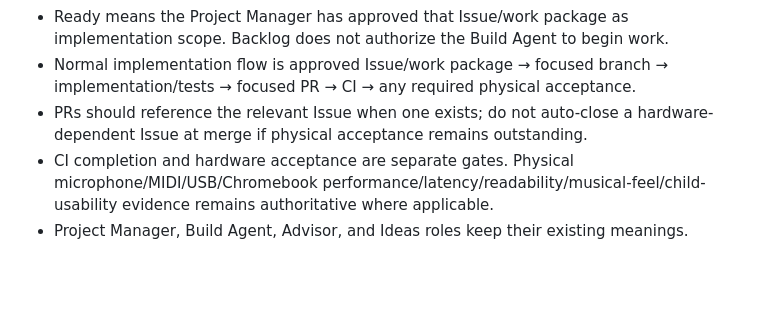
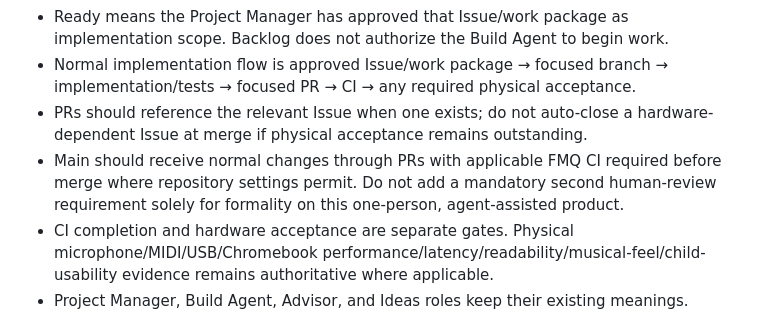
Before and after one commit to 81chev8tte-maker/tuckers-guitar-trainer, a Markdown page: DECISIONS.md, the part around the change. Drawn GitHub-style; blank space fills up the shorter version.

Commit message:
docs: clarify one-person PR governance

```diff
--- a/DECISIONS.md
+++ b/DECISIONS.md
@@ -14,6 +14,7 @@ This file records durable product/architecture decisions that future agents shou
 - Ready means the Project Manager has approved that Issue/work package as implementation scope. Backlog does not authorize the Build Agent to begin work.
 - Normal implementation flow is approved Issue/work package → focused branch → implementation/tests → focused PR → CI → any required physical acceptance.
 - PRs should reference the relevant Issue when one exists; do not auto-close a hardware-dependent Issue at merge if physical acceptance remains outstanding.
+- Main should receive normal changes through PRs with applicable FMQ CI required before merge where repository settings permit. Do not add a mandatory second human-review requirement solely for formality on this one-person, agent-assisted product.
 - CI completion and hardware acceptance are separate gates. Physical microphone/MIDI/USB/Chromebook performance/latency/readability/musical-feel/child-usability evidence remains authoritative where applicable.
 - Project Manager, Build Agent, Advisor, and Ideas roles keep their existing meanings. Advisor/Ideas proposals do not automatically become Issues or releases.
 - This governance decision does not change the current v2.6.8/Monday hardware-acceptance gate or authorize Bass Quest or any product implementation.
```
